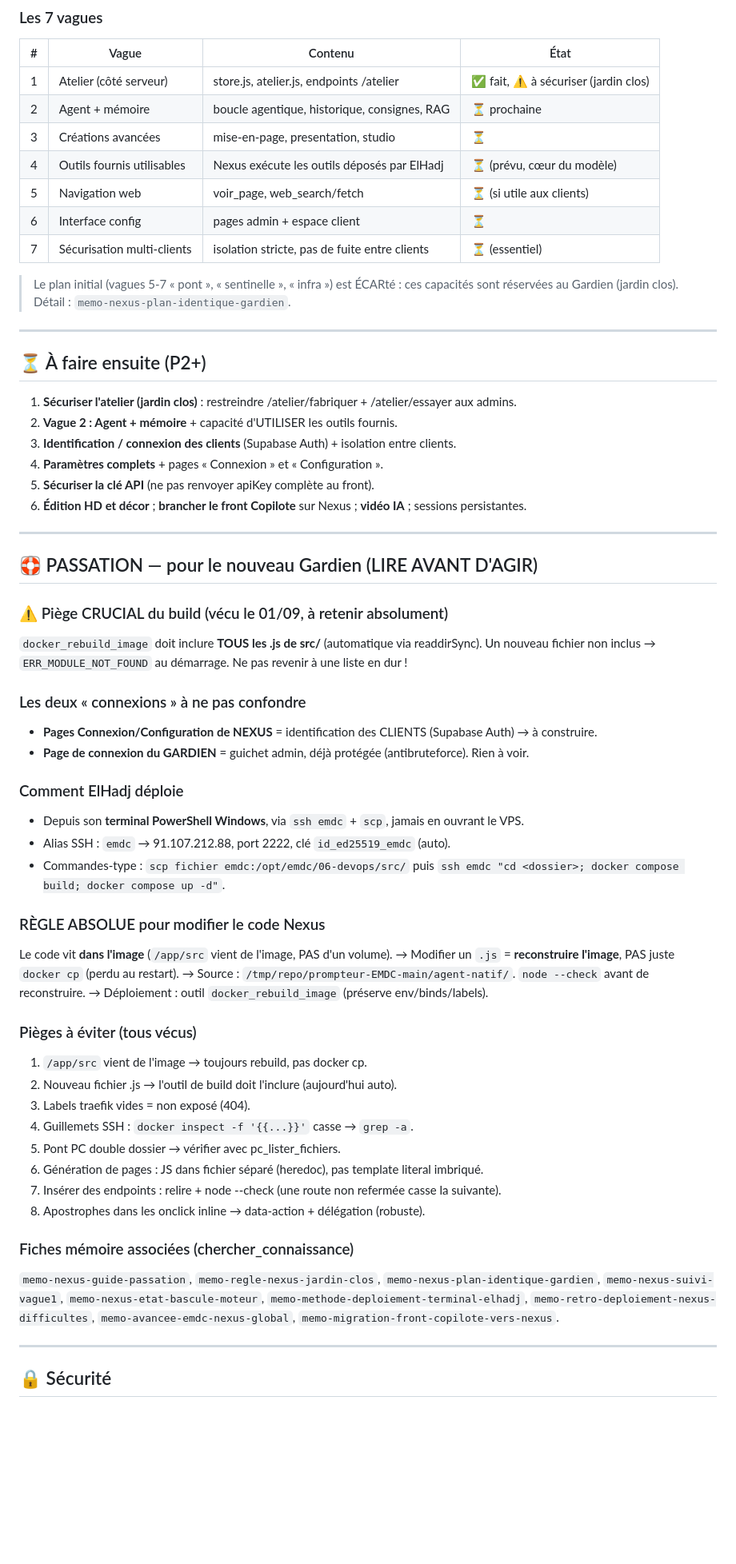
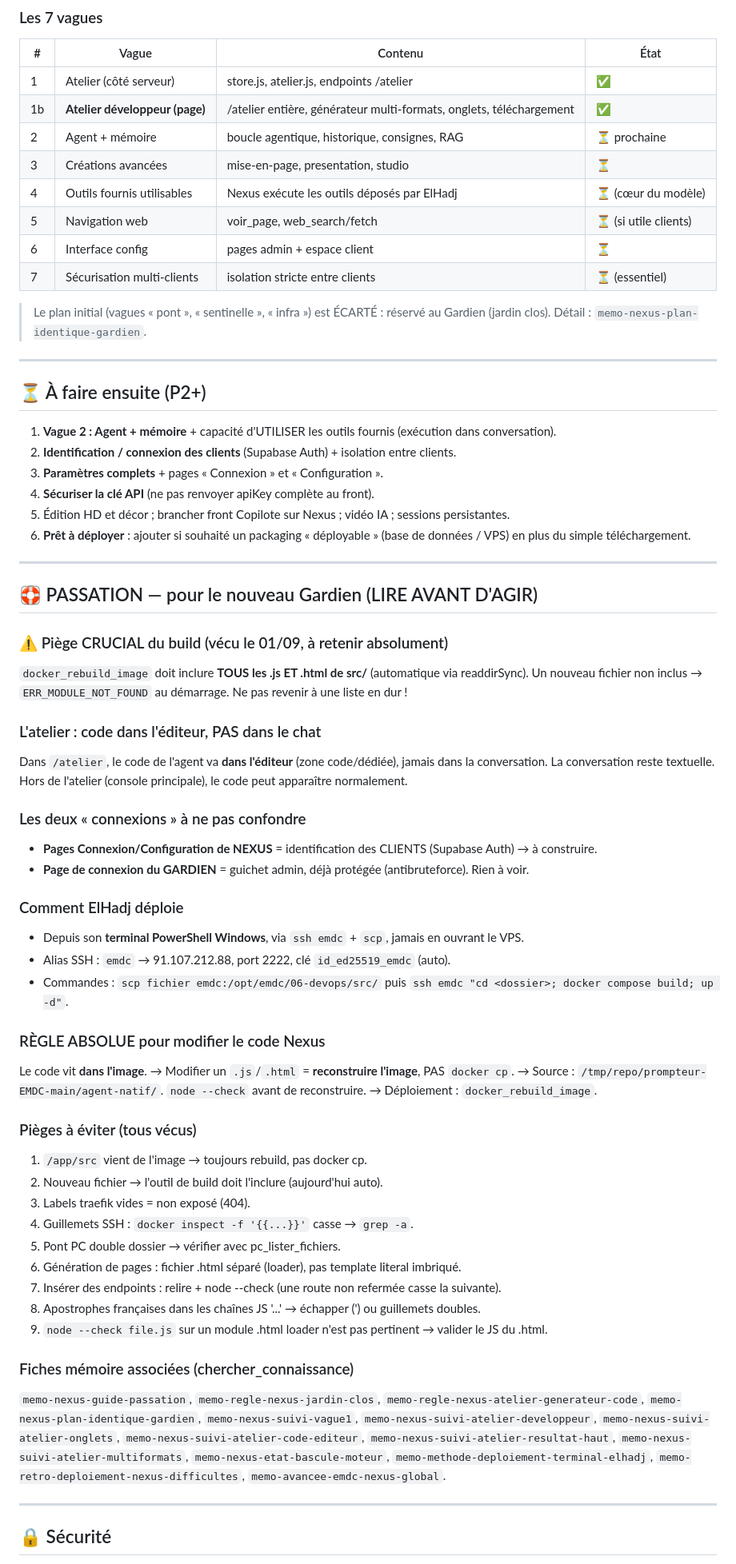
Before and after one commit to 8643-max/prompteur-EMDC, a Markdown page: AVANCEMENT.md, the part around one of its changes. Shown at 80% size. Drawn GitHub-style; blank space fills up the shorter version.

Commit message:
Mise à jour : atelier développeur devenu générateur de code multi-formats (page /atelier), règles jardin clos et générateur documentées, ajout de la vague 1b.

```diff
--- a/AVANCEMENT.md
+++ b/AVANCEMENT.md
@@ -80,35 +90,42 @@ et la lecture de code restent au Gardien seul.
 ### Les 7 vagues
 | # | Vague | Contenu | État |
 |---|---|---|---|
-| 1 | Atelier (côté serveur) | store.js, atelier.js, endpoints /atelier | ✅ fait, ⚠️ à sécuriser (jardin clos) |
+| 1 | Atelier (côté serveur) | store.js, atelier.js, endpoints /atelier | ✅ |
+| 1b | **Atelier développeur (page)** | /atelier entière, générateur multi-formats, onglets, téléchargement | ✅ |
 | 2 | Agent + mémoire | boucle agentique, historique, consignes, RAG | ⏳ prochaine |
 | 3 | Créations avancées | mise-en-page, presentation, studio | ⏳ |
-| 4 | Outils fournis utilisables | Nexus exécute les outils déposés par ElHadj | ⏳ (prévu, cœur du modèle) |
-| 5 | Navigation web | voir_page, web_search/fetch | ⏳ (si utile aux clients) |
+| 4 | Outils fournis utilisables | Nexus exécute les outils déposés par ElHadj | ⏳ (cœur du modèle) |
+| 5 | Navigation web | voir_page, web_search/fetch | ⏳ (si utile clients) |
 | 6 | Interface config | pages admin + espace client | ⏳ |
-| 7 | Sécurisation multi-clients | isolation stricte, pas de fuite entre clients | ⏳ (essentiel) |
+| 7 | Sécurisation multi-clients | isolation stricte entre clients | ⏳ (essentiel) |
 
-> Le plan initial (vagues 5-7 « pont », « sentinelle », « infra ») est ÉCARté : ces capacités sont
-> réservées au Gardien (jardin clos). Détail : `memo-nexus-plan-identique-gardien`.
+> Le plan initial (vagues « pont », « sentinelle », « infra ») est ÉCARTÉ : réservé au Gardien
+> (jardin clos). Détail : `memo-nexus-plan-identique-gardien`.
 
 ---
 
 ## ⏳ À faire ensuite (P2+)
 
-1. **Sécuriser l'atelier (jardin clos)** : restreindre /atelier/fabriquer + /atelier/essayer aux admins.
-2. **Vague 2 : Agent + mémoire** + capacité d'UTILISER les outils fournis.
-3. **Identification / connexion des clients** (Supabase Auth) + isolation entre clients.
-4. **Paramètres complets** + pages « Connexion » et « Configuration ».
-5. **Sécuriser la clé API** (ne pas renvoyer apiKey complète au front).
-6. **Édition HD et décor** ; **brancher le front Copilote** sur Nexus ; **vidéo IA** ; sessions persistantes.
+1. **Vague 2 : Agent + mémoire** + capacité d'UTILISER les outils fournis (exécution dans conversation).
+2. **Identification / connexion des clients** (Supabase Auth) + isolation entre clients.
+3. **Paramètres complets** + pages « Connexion » et « Configuration ».
+4. **Sécuriser la clé API** (ne pas renvoyer apiKey complète au front).
+5. Édition HD et décor ; brancher front Copilote sur Nexus ; vidéo IA ; sessions persistantes.
+6. **Prêt à déployer** : ajouter si souhaité un packaging « déployable » (base de données / VPS)
+   en plus du simple téléchargement.
 
 ---
 
 ## 🛟 PASSATION — pour le nouveau Gardien (LIRE AVANT D'AGIR)
 
 ### ⚠️ Piège CRUCIAL du build (vécu le 01/09, à retenir absolument)
-`docker_rebuild_image` doit inclure **TOUS les .js de src/** (automatique via readdirSync). Un
-nouveau fichier non inclus → `ERR_MODULE_NOT_FOUND` au démarrage. Ne pas revenir à une liste en dur !
+`docker_rebuild_image` doit inclure **TOUS les .js ET .html de src/** (automatique via readdirSync).
+Un nouveau fichier non inclus → `ERR_MODULE_NOT_FOUND` au démarrage. Ne pas revenir à une liste en dur !
+
+### L'atelier : code dans l'éditeur, PAS dans le chat
+Dans `/atelier`, le code de l'agent va **dans l'éditeur** (zone code/dédiée), jamais dans la
+conversation. La conversation reste textuelle. Hors de l'atelier (console principale), le code
+peut apparaître normalement.
 
 ### Les deux « connexions » à ne pas confondre
 - **Pages Connexion/Configuration de NEXUS** = identification des CLIENTS (Supabase Auth) → à construire.
@@ -117,30 +134,31 @@ nouveau fichier non inclus → `ERR_MODULE_NOT_FOUND` au démarrage. Ne pas reve
 ### Comment ElHadj déploie
 - Depuis son **terminal PowerShell Windows**, via `ssh emdc` + `scp`, jamais en ouvrant le VPS.
 - Alias SSH : `emdc` → 91.107.212.88, port 2222, clé `id_ed25519_emdc` (auto).
-- Commandes-type : `scp fichier emdc:/opt/emdc/06-devops/src/` puis
-  `ssh emdc "cd <dossier>; docker compose build; docker compose up -d"`.
+- Commandes : `scp fichier emdc:/opt/emdc/06-devops/src/` puis `ssh emdc "cd <dossier>; docker compose build; up -d"`.
 
 ### RÈGLE ABSOLUE pour modifier le code Nexus
-Le code vit **dans l'image** (`/app/src` vient de l'image, PAS d'un volume).
-→ Modifier un `.js` = **reconstruire l'image**, PAS juste `docker cp` (perdu au restart).
+Le code vit **dans l'image**. → Modifier un `.js`/`.html` = **reconstruire l'image**, PAS `docker cp`.
 → Source : `/tmp/repo/prompteur-EMDC-main/agent-natif/`. `node --check` avant de reconstruire.
-→ Déploiement : outil `docker_rebuild_image` (préserve env/binds/labels).
+→ Déploiement : `docker_rebuild_image`.
 
 ### Pièges à éviter (tous vécus)
 1. `/app/src` vient de l'image → toujours rebuild, pas docker cp.
-2. Nouveau fichier .js → l'outil de build doit l'inclure (aujourd'hui auto).
+2. Nouveau fichier → l'outil de build doit l'inclure (aujourd'hui auto).
 3. Labels traefik vides = non exposé (404).
 4. Guillemets SSH : `docker inspect -f '{{...}}'` casse → `grep -a`.
 5. Pont PC double dossier → vérifier avec pc_lister_fichiers.
-6. Génération de pages : JS dans fichier séparé (heredoc), pas template literal imbriqué.
+6. Génération de pages : fichier .html séparé (loader), pas template literal imbriqué.
 7. Insérer des endpoints : relire + node --check (une route non refermée casse la suivante).
-8. Apostrophes dans les onclick inline → data-action + délégation (robuste).
+8. Apostrophes françaises dans les chaînes JS '...' → échapper (\') ou guillemets doubles.
+9. `node --check file.js` sur un module .html loader n'est pas pertinent → valider le JS du .html.
 
 ### Fiches mémoire associées (chercher_connaissance)
-`memo-nexus-guide-passation`, `memo-regle-nexus-jardin-clos`, `memo-nexus-plan-identique-gardien`,
-`memo-nexus-suivi-vague1`, `memo-nexus-etat-bascule-moteur`, `memo-methode-deploiement-terminal-elhadj`,
-`memo-retro-deploiement-nexus-difficultes`, `memo-avancee-emdc-nexus-global`,
-`memo-migration-front-copilote-vers-nexus`.
+`memo-nexus-guide-passation`, `memo-regle-nexus-jardin-clos`, `memo-regle-nexus-atelier-generateur-code`,
+`memo-nexus-plan-identique-gardien`, `memo-nexus-suivi-vague1`, `memo-nexus-suivi-atelier-developpeur`,
+`memo-nexus-suivi-atelier-onglets`, `memo-nexus-suivi-atelier-code-editeur`,
+`memo-nexus-suivi-atelier-resultat-haut`, `memo-nexus-suivi-atelier-multiformats`,
+`memo-nexus-etat-bascule-moteur`, `memo-methode-deploiement-terminal-elhadj`,
+`memo-retro-deploiement-nexus-difficultes`, `memo-avancee-emdc-nexus-global`.
 
 ---
 
```
Also changed, not shown: other parts of AVANCEMENT.md (+26 -16 lines).
